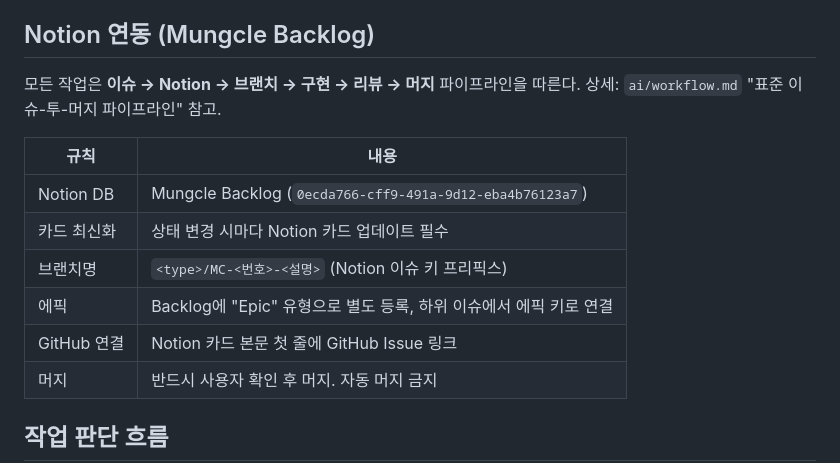
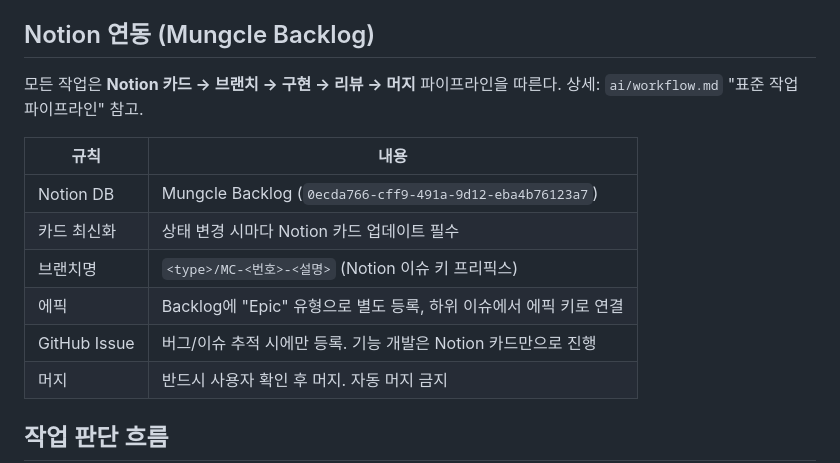
Before and after one commit to roseoutz/mungcle, a Markdown page: CLAUDE.md, the part around the change. GitHub-like rendering.

```diff
--- a/CLAUDE.md
+++ b/CLAUDE.md
@@ -62,8 +62,8 @@
 
 ## Notion 연동 (Mungcle Backlog)
 
-모든 작업은 **이슈 → Notion → 브랜치 → 구현 → 리뷰 → 머지** 파이프라인을 따른다.
-상세: `ai/workflow.md` "표준 이슈-투-머지 파이프라인" 참고.
+모든 작업은 **Notion 카드 → 브랜치 → 구현 → 리뷰 → 머지** 파이프라인을 따른다.
+상세: `ai/workflow.md` "표준 작업 파이프라인" 참고.
 
 | 규칙 | 내용 |
 |------|------|
@@ -71,7 +71,7 @@
 | 카드 최신화 | 상태 변경 시마다 Notion 카드 업데이트 필수 |
 | 브랜치명 | `<type>/MC-<번호>-<설명>` (Notion 이슈 키 프리픽스) |
 | 에픽 | Backlog에 "Epic" 유형으로 별도 등록, 하위 이슈에서 에픽 키로 연결 |
-| GitHub 연결 | Notion 카드 본문 첫 줄에 GitHub Issue 링크 |
+| GitHub Issue | 버그/이슈 추적 시에만 등록. 기능 개발은 Notion 카드만으로 진행 |
 | 머지 | 반드시 사용자 확인 후 머지. 자동 머지 금지 |
 
 ## 작업 판단 흐름
```
Also changed, not shown: ai/workflow.md (+14 -4 lines).
